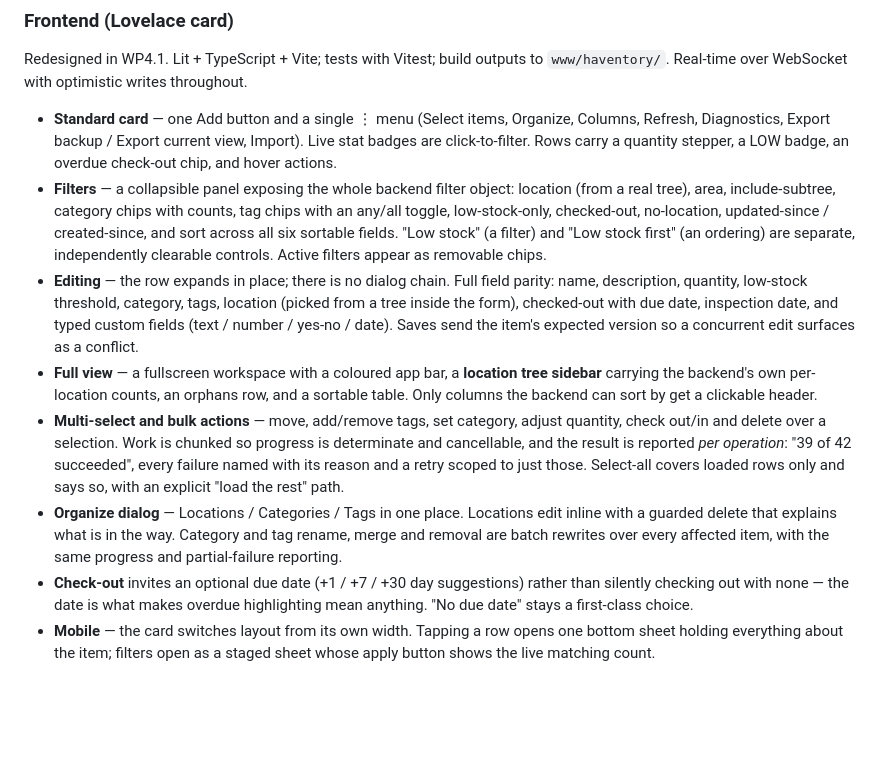
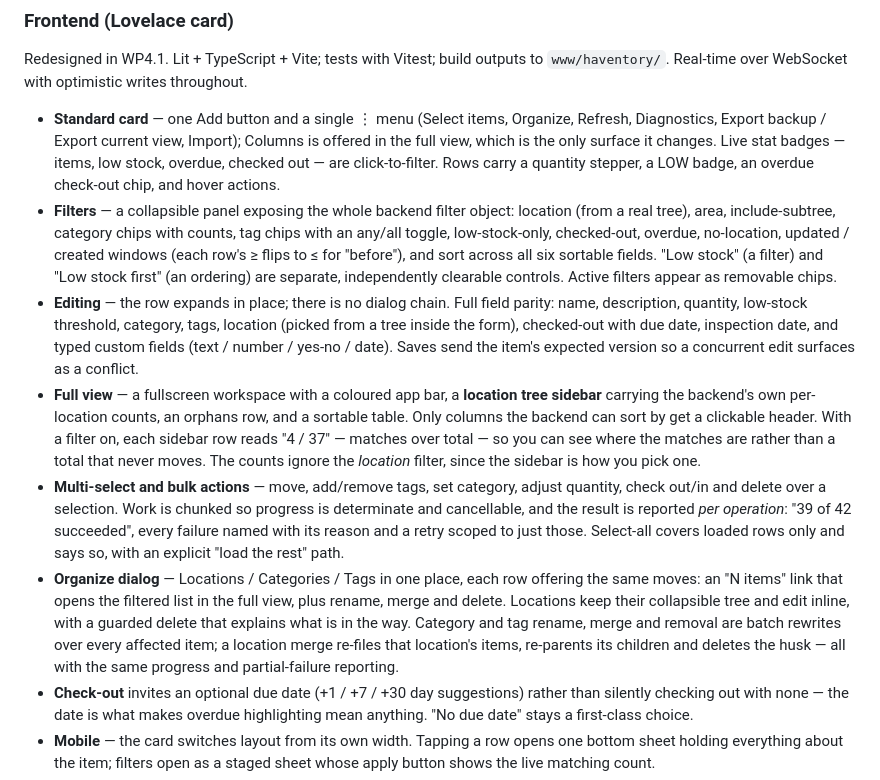
Before and after one commit to chrreiter/HAventory, a Markdown page: README.md, the part around the change. Rendered like a GitHub page; blank space fills up the shorter version.

Commit message:
docs: describe the new filters, badges and organize moves
Co-Authored-By: Claude Opus 5 (1M context) <noreply@anthropic.com>

```diff
--- a/README.md
+++ b/README.md
@@ -251,16 +251,17 @@ item and deletes it (best-effort cleanup even on failure).
 Redesigned in WP4.1. Lit + TypeScript + Vite; tests with Vitest; build outputs to
 `www/haventory/`. Real-time over WebSocket with optimistic writes throughout.
 
-- **Standard card** — one Add button and a single ⋮ menu (Select items, Organize,
-  Columns, Refresh, Diagnostics, Export backup / Export current view, Import). Live stat
-  badges are click-to-filter. Rows carry a quantity stepper, a LOW badge, an overdue
+- **Standard card** — one Add button and a single ⋮ menu (Select items, Organize, Refresh,
+  Diagnostics, Export backup / Export current view, Import); Columns is offered in the full
+  view, which is the only surface it changes. Live stat badges — items, low stock, overdue,
+  checked out — are click-to-filter. Rows carry a quantity stepper, a LOW badge, an overdue
   check-out chip, and hover actions.
 - **Filters** — a collapsible panel exposing the whole backend filter object: location
   (from a real tree), area, include-subtree, category chips with counts, tag chips with an
-  any/all toggle, low-stock-only, checked-out, no-location, updated-since / created-since,
-  and sort across all six sortable fields. "Low stock" (a filter) and "Low stock first"
-  (an ordering) are separate, independently clearable controls. Active filters appear as
-  removable chips.
+  any/all toggle, low-stock-only, checked-out, overdue, no-location, updated / created
+  windows (each row's ≥ flips to ≤ for "before"), and sort across all six sortable fields.
+  "Low stock" (a filter) and "Low stock first" (an ordering) are separate, independently
+  clearable controls. Active filters appear as removable chips.
 - **Editing** — the row expands in place; there is no dialog chain. Full field parity:
   name, description, quantity, low-stock threshold, category, tags, location (picked from
   a tree inside the form), checked-out with due date, inspection date, and typed
@@ -268,15 +269,21 @@ Redesigned in WP4.1. Lit + TypeScript + Vite; tests with Vitest; build outputs t
   a concurrent edit surfaces as a conflict.
 - **Full view** — a fullscreen workspace with a coloured app bar, a **location tree
   sidebar** carrying the backend's own per-location counts, an orphans row, and a sortable
-  table. Only columns the backend can sort by get a clickable header.
+  table. Only columns the backend can sort by get a clickable header. With a filter on,
+  each sidebar row reads "4 / 37" — matches over total — so you can see where the matches
+  are rather than a total that never moves. The counts ignore the *location* filter, since
+  the sidebar is how you pick one.
 - **Multi-select and bulk actions** — move, add/remove tags, set category, adjust
   quantity, check out/in and delete over a selection. Work is chunked so progress is
   determinate and cancellable, and the result is reported *per operation*: "39 of 42
   succeeded", every failure named with its reason and a retry scoped to just those.
   Select-all covers loaded rows only and says so, with an explicit "load the rest" path.
-- **Organize dialog** — Locations / Categories / Tags in one place. Locations edit inline
-  with a guarded delete that explains what is in the way. Category and tag rename, merge
-  and removal are batch rewrites over every affected item, with the same progress and
+- **Organize dialog** — Locations / Categories / Tags in one place, each row offering the
+  same moves: an "N items" link that opens the filtered list in the full view, plus rename,
+  merge and delete. Locations keep their collapsible tree and edit inline, with a guarded
+  delete that explains what is in the way. Category and tag rename, merge and removal are
+  batch rewrites over every affected item; a location merge re-files that location's items,
+  re-parents its children and deletes the husk — all with the same progress and
   partial-failure reporting.
 - **Check-out** invites an optional due date (+1 / +7 / +30 day suggestions) rather than
   silently checking out with none — the date is what makes overdue highlighting mean
```
